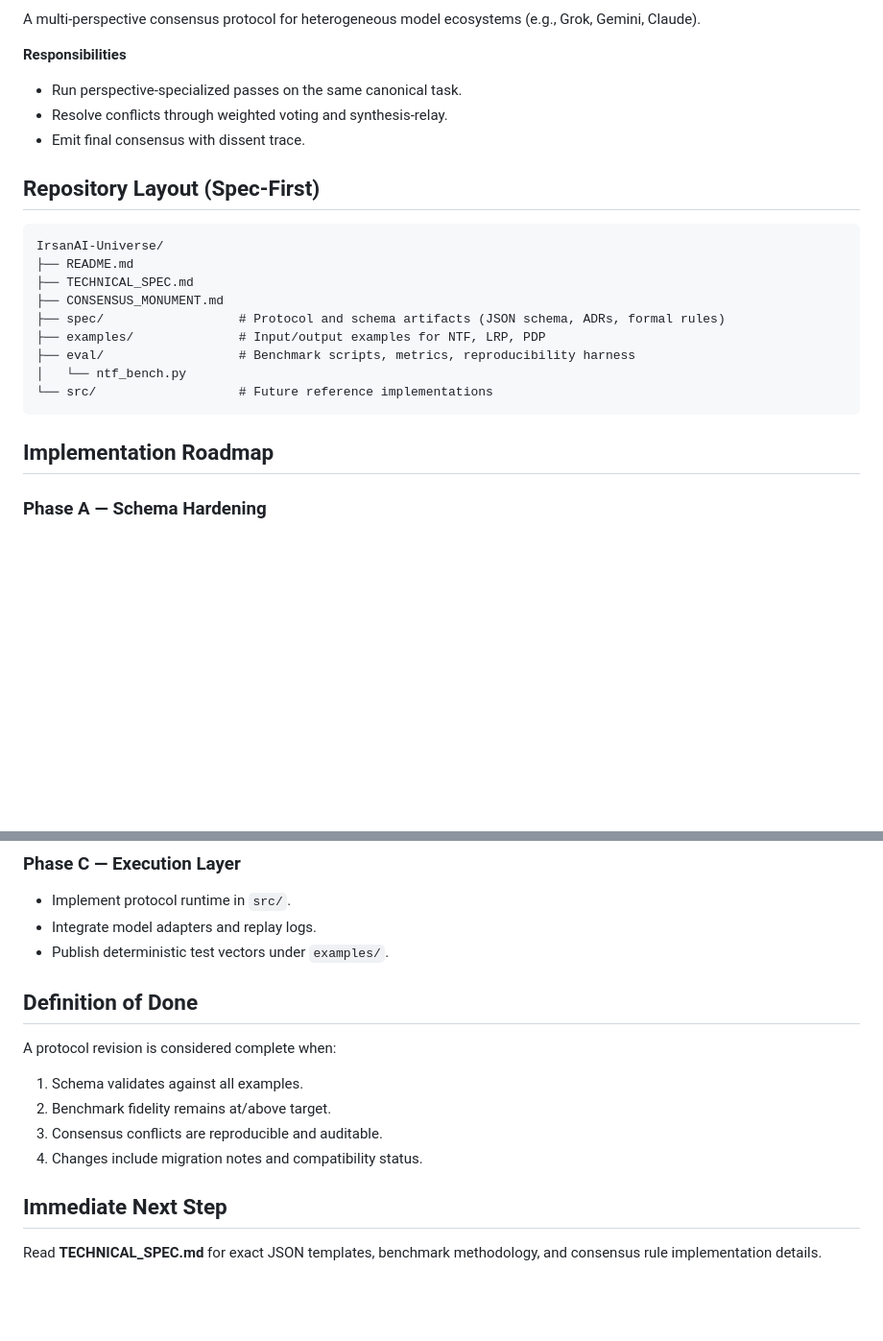
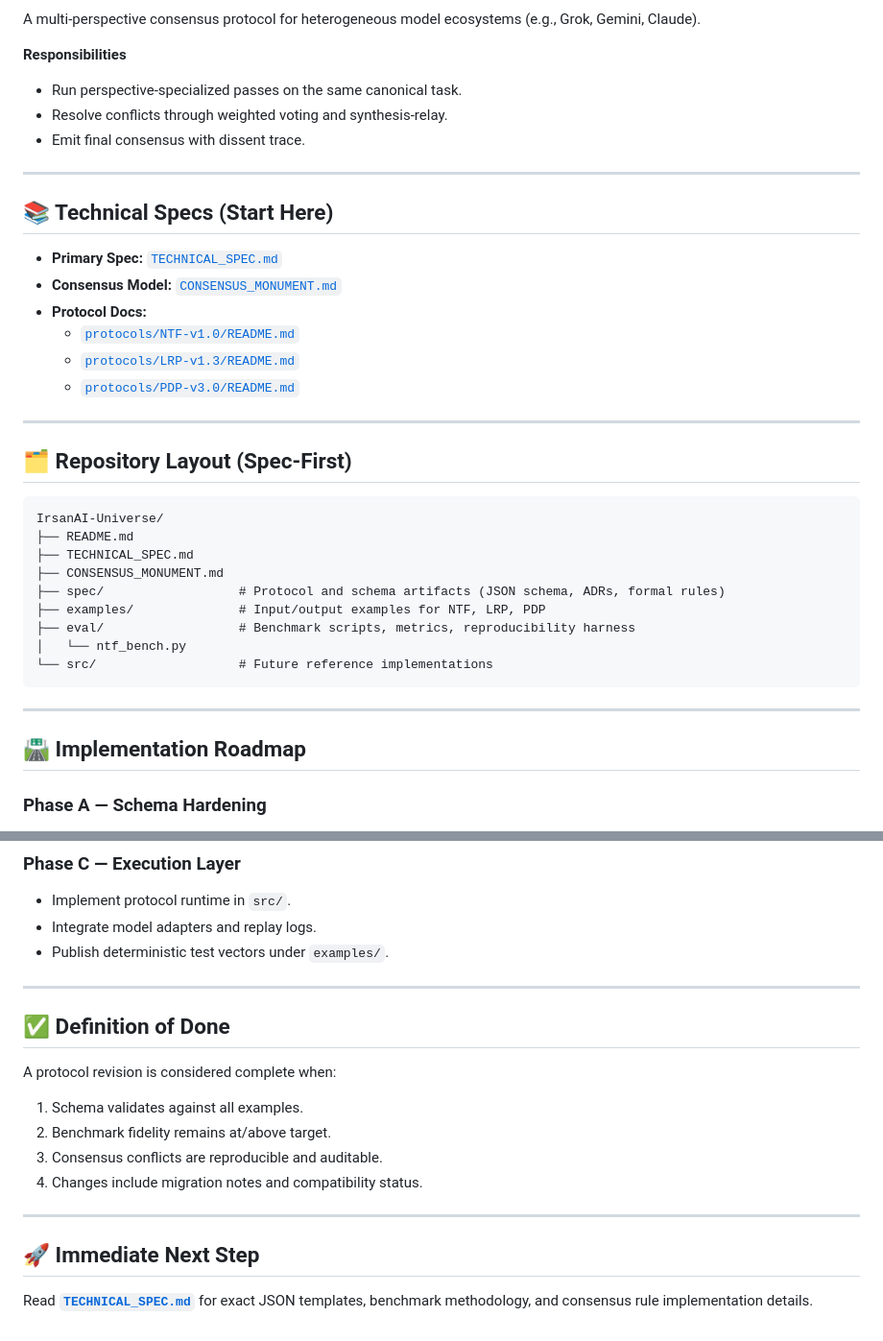
Before and after one commit to IrsanAI/IrsanAI-Universe, a Markdown page: README.md, 2 parts joined by grey strips. Shown at 96% size. Rendered like a GitHub page; blank space fills up the shorter version.

````diff
--- a/README.md
+++ b/README.md
@@ -51,7 +76,20 @@ A multi-perspective consensus protocol for heterogeneous model ecosystems (e.g.,
 - Resolve conflicts through weighted voting and synthesis-relay.
 - Emit final consensus with dissent trace.
 
-## Repository Layout (Spec-First)
+---
+
+## 📚 Technical Specs (Start Here)
+
+- **Primary Spec:** [`TECHNICAL_SPEC.md`](./TECHNICAL_SPEC.md)
+- **Consensus Model:** [`CONSENSUS_MONUMENT.md`](./CONSENSUS_MONUMENT.md)
+- **Protocol Docs:**
+  - [`protocols/NTF-v1.0/README.md`](./protocols/NTF-v1.0/README.md)
+  - [`protocols/LRP-v1.3/README.md`](./protocols/LRP-v1.3/README.md)
+  - [`protocols/PDP-v3.0/README.md`](./protocols/PDP-v3.0/README.md)
+
+---
+
+## 🗂️ Repository Layout (Spec-First)
 
 ```text
 IrsanAI-Universe/
@@ -65,7 +103,9 @@ IrsanAI-Universe/
 └── src/                   # Future reference implementations
 ```
 
-## Implementation Roadmap
+---
+
+## 🛣️ Implementation Roadmap
 
 ### Phase A — Schema Hardening
 - Formalize NTF canonical object schema.
@@ -82,7 +122,9 @@ IrsanAI-Universe/
 - Integrate model adapters and replay logs.
 - Publish deterministic test vectors under `examples/`.
 
-## Definition of Done
+---
+
+## ✅ Definition of Done
 
 A protocol revision is considered complete when:
 1. Schema validates against all examples.
@@ -90,6 +132,8 @@ A protocol revision is considered complete when:
 3. Consensus conflicts are reproducible and auditable.
 4. Changes include migration notes and compatibility status.
 
-## Immediate Next Step
+---
 
-Read **TECHNICAL_SPEC.md** for exact JSON templates, benchmark methodology, and consensus rule implementation details.
+## 🚀 Immediate Next Step
+
+Read **[`TECHNICAL_SPEC.md`](./TECHNICAL_SPEC.md)** for exact JSON templates, benchmark methodology, and consensus rule implementation details.
````
Also changed, not shown: other parts of README.md (+40 -15 lines).
